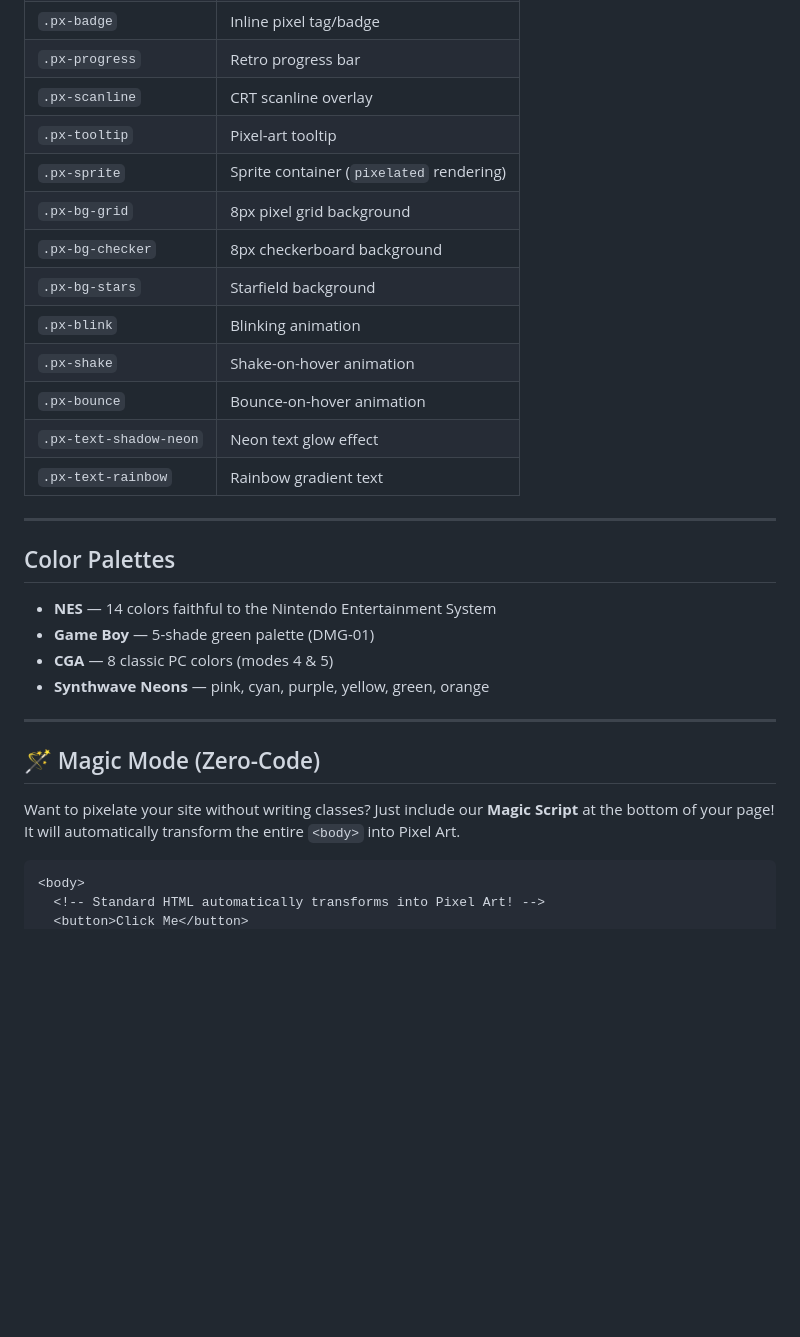
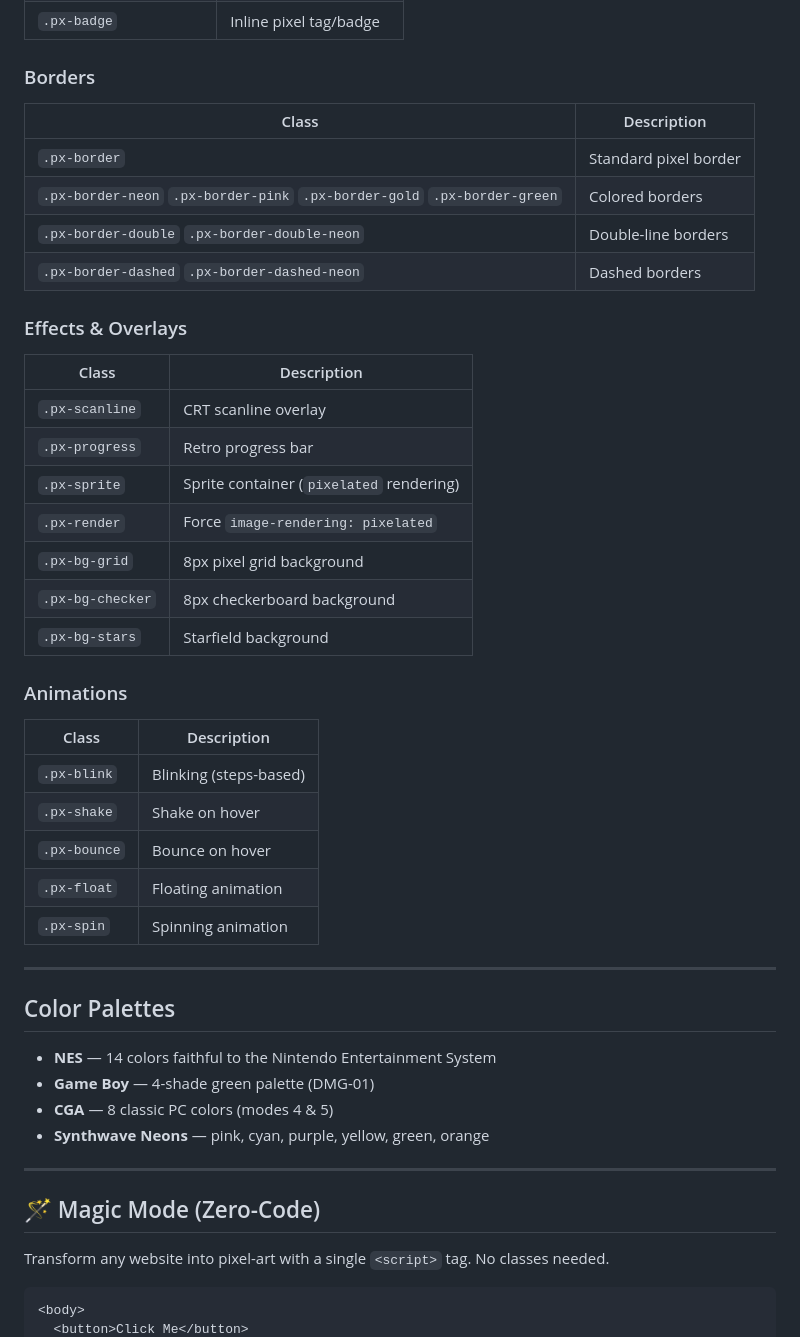
Before and after one commit to blackmoon87/pixelart.css, a Markdown page: README.md, the part around one of its changes. Rendered like a GitHub page; blank space fills up the shorter version.

````diff
--- a/README.md
+++ b/README.md
@@ -77,23 +117,42 @@ npm run build
 | `.px-badge` | Inline pixel tag/badge |
+
+### Borders
+
+| Class | Description |
+|-------|-------------|
+| `.px-border` | Standard pixel border |
+| `.px-border-neon` `.px-border-pink` `.px-border-gold` `.px-border-green` | Colored borders |
+| `.px-border-double` `.px-border-double-neon` | Double-line borders |
+| `.px-border-dashed` `.px-border-dashed-neon` | Dashed borders |
+
+### Effects & Overlays
+
+| Class | Description |
+|-------|-------------|
+| `.px-scanline` | CRT scanline overlay |
 | `.px-progress` | Retro progress bar |
-| `.px-scanline` | CRT scanline overlay |
-| `.px-tooltip` | Pixel-art tooltip |
 | `.px-sprite` | Sprite container (`pixelated` rendering) |
+| `.px-render` | Force `image-rendering: pixelated` |
 | `.px-bg-grid` | 8px pixel grid background |
 | `.px-bg-checker` | 8px checkerboard background |
 | `.px-bg-stars` | Starfield background |
-| `.px-blink` | Blinking animation |
-| `.px-shake` | Shake-on-hover animation |
-| `.px-bounce` | Bounce-on-hover animation |
-| `.px-text-shadow-neon` | Neon text glow effect |
-| `.px-text-rainbow` | Rainbow gradient text |
+
+### Animations
+
+| Class | Description |
+|-------|-------------|
+| `.px-blink` | Blinking (steps-based) |
+| `.px-shake` | Shake on hover |
+| `.px-bounce` | Bounce on hover |
+| `.px-float` | Floating animation |
+| `.px-spin` | Spinning animation |
 
 ---
 
 ## Color Palettes
 
 - **NES** — 14 colors faithful to the Nintendo Entertainment System
-- **Game Boy** — 5-shade green palette (DMG-01)
+- **Game Boy** — 4-shade green palette (DMG-01)
 - **CGA** — 8 classic PC colors (modes 4 & 5)
 - **Synthwave Neons** — pink, cyan, purple, yellow, green, orange
 
@@ -101,9 +160,8 @@ npm run build
 
 ## 🪄 Magic Mode (Zero-Code)
 
-Want to pixelate your site without writing classes? Just include our **Magic Script** at the bottom of your page! It will automatically transform the entire `<body>` into Pixel Art.
+Transform any website into pixel-art with a single `<script>` tag. No classes needed.
 
 ```html
 <body>
-  <!-- Standard HTML automatically transforms into Pixel Art! -->
   <button>Click Me</button>
````
Also changed, not shown: other parts of README.md (+89 -31 lines).
